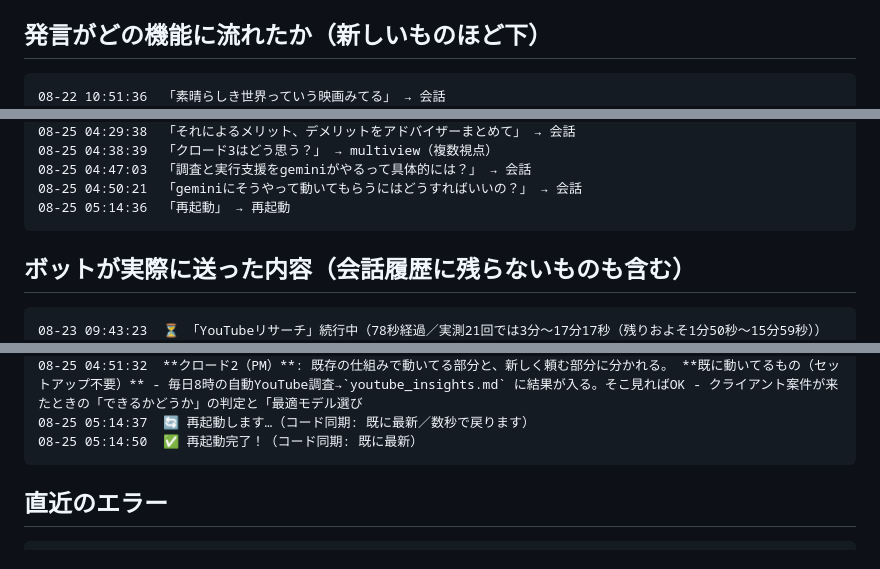
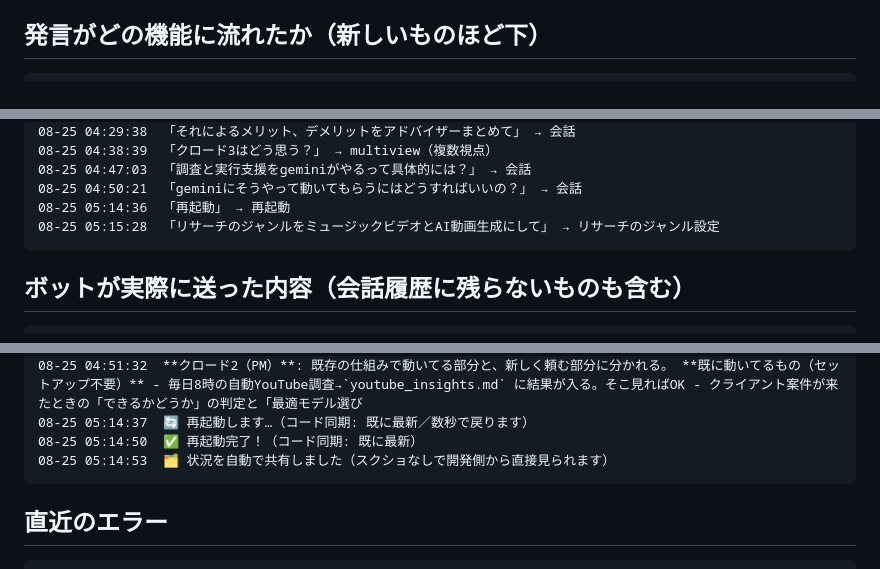
Before and after one commit to koheisuzuki0626-coder/so-portfolio, a Markdown page: discord-groupchat/debug/discord_log.md, 3 parts joined by grey strips. Drawn GitHub-style.

Commit message:
Discordログを共有（2026-08-25 05:24:50）

````diff
--- a/discord-groupchat/debug/discord_log.md
+++ b/discord-groupchat/debug/discord_log.md
@@ -12,7 +12,6 @@
 
 ## 発言がどの機能に流れたか（新しいものほど下）
 ```
-08-22 10:51:36  「素晴らしき世界っていう映画みてる」 → 会話
 08-22 10:52:57  「お前って言わないでくれ」 → 会話
 08-22 10:53:04  「なんでお前っていうの？」 → 会話
 08-22 10:53:41  「君でいいじゃん」 → 会話
@@ -54,11 +53,11 @@ API Error: 529 Overloaded. This is a server-side 」 → エラー確認
 08-25 04:47:03  「調査と実行支援をgeminiがやるって具体的には？」 → 会話
 08-25 04:50:21  「geminiにそうやって動いてもらうにはどうすればいいの？」 → 会話
 08-25 05:14:36  「再起動」 → 再起動
+08-25 05:15:28  「リサーチのジャンルをミュージックビデオとAI動画生成にして」 → リサーチのジャンル設定
 ```
 
 ## ボットが実際に送った内容（会話履歴に残らないものも含む）
 ```
-08-23 09:43:23  ⏳ 「YouTubeリサーチ」続行中（78秒経過／実測21回では3分〜17分17秒（残りおよそ1分50秒〜15分59秒））
 08-23 09:44:53  ⏳ 「YouTubeリサーチ」続行中（168秒経過／実測21回では3分〜17分17秒（残りおよそ20秒〜14分29秒））
 08-23 09:44:58  🎬 **YouTube「ミュージックビデオでYouTube」リサーチ（2026-08-23）** **【YouTube急上昇MV分析 — 実装可能な知見まとめ】** **K-POPアイドルMVが支配する理由** トップ20の大半を占めるK-POPグループMVの強さは「**グループの統一ビジュアル×圧倒的な振り付け×高速
 08-23 09:55:39  🔄 再起動します…（コード同期: 既に最新／数秒で戻ります）
@@ -98,6 +97,7 @@ API Error: 529 Overloaded. This is a server-side 」 → エラー確認
 08-25 04:51:32  **クロード2（PM）**: 既存の仕組みで動いてる部分と、新しく頼む部分に分かれる。 **既に動いてるもの（セットアップ不要）** - 毎日8時の自動YouTube調査→`youtube_insights.md` に結果が入る。そこ見ればOK - クライアント案件が来たときの「できるかどうか」の判定と「最適モデル選び
 08-25 05:14:37  🔄 再起動します…（コード同期: 既に最新／数秒で戻ります）
 08-25 05:14:50  ✅ 再起動完了！（コード同期: 既に最新）
+08-25 05:14:53  🗂 状況を自動で共有しました（スクショなしで開発側から直接見られます）
 ```
 
 ## 直近のエラー
````
Also changed, not shown: other parts of discord-groupchat/debug/discord_log.md (+2 -2 lines).
